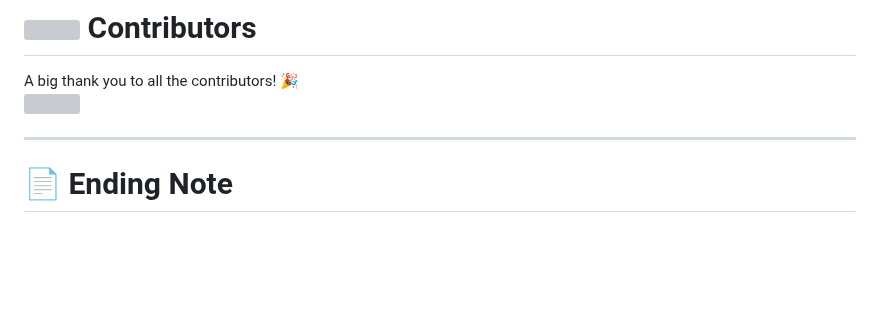
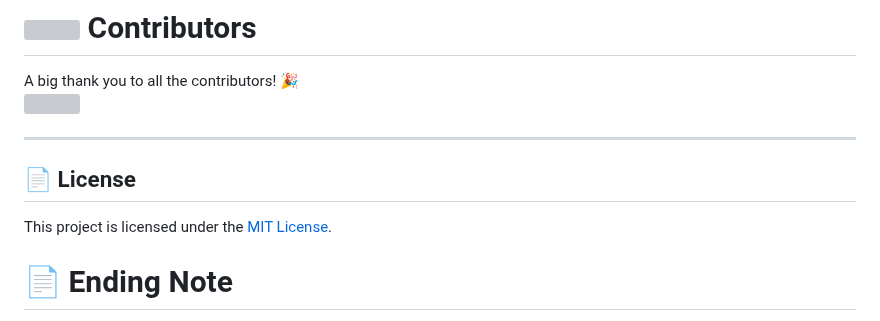
Before and after one commit to DharshiBalasubramaniyam/ice-cream-parlour-website, a Markdown page: README.md, the part around the change. Rendered like a GitHub page; blank space fills up the shorter version; grey boxes are pictures that could not be loaded.

Commit message:
Adding License for this project

```diff
--- a/README.md
+++ b/README.md
@@ -133,6 +133,9 @@ A big thank you to all the contributors! 🎉
 <a href="https://github.com/DharshiBalasubramaniyam/ice-cream-parlour-website/pulse"> <img align="center" src="https://contrib.rocks/image?max=100&repo=DharshiBalasubramaniyam/ice-cream-parlour-website" /> </a>
 
 ---
+## 📄 License
+
+This project is licensed under the [MIT License](LICENSE).
 
 # 📄 Ending Note
 Thank you for exploring the Ice Cream Parlour Website! We hope you find this project enjoyable and informative. Your feedback, contributions, and suggestions are always welcome!
```
